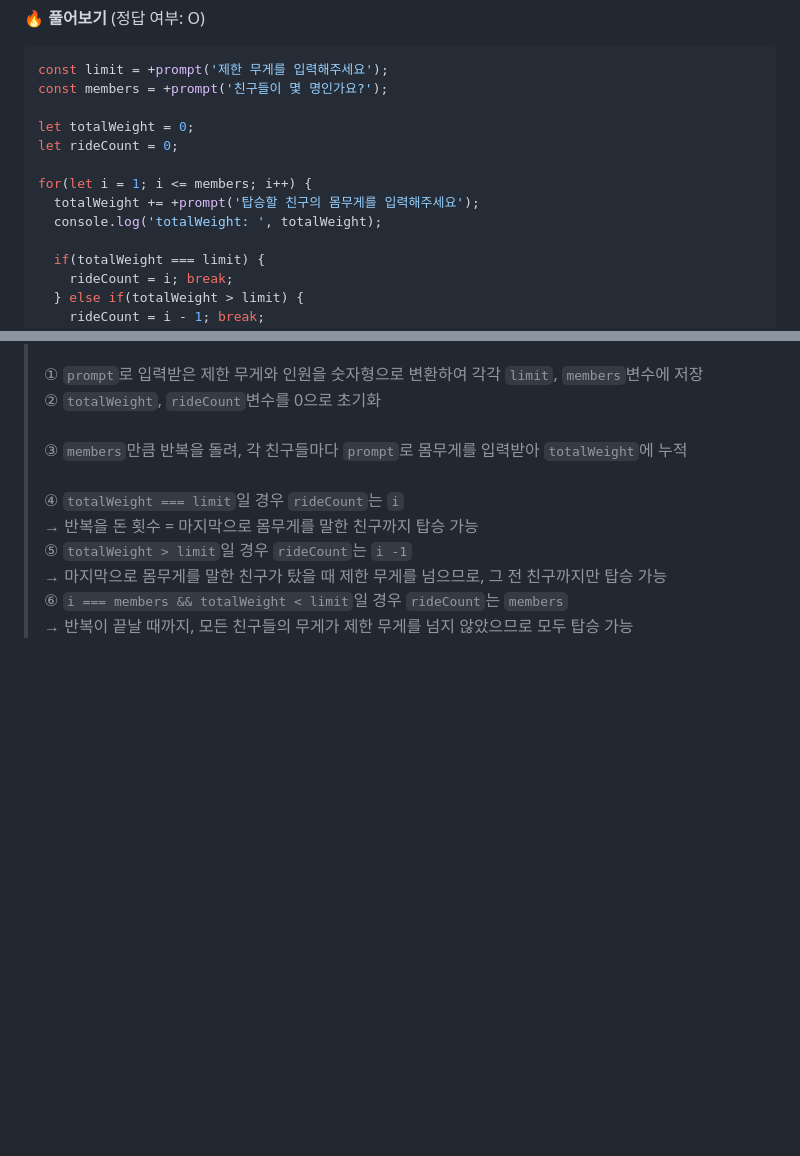
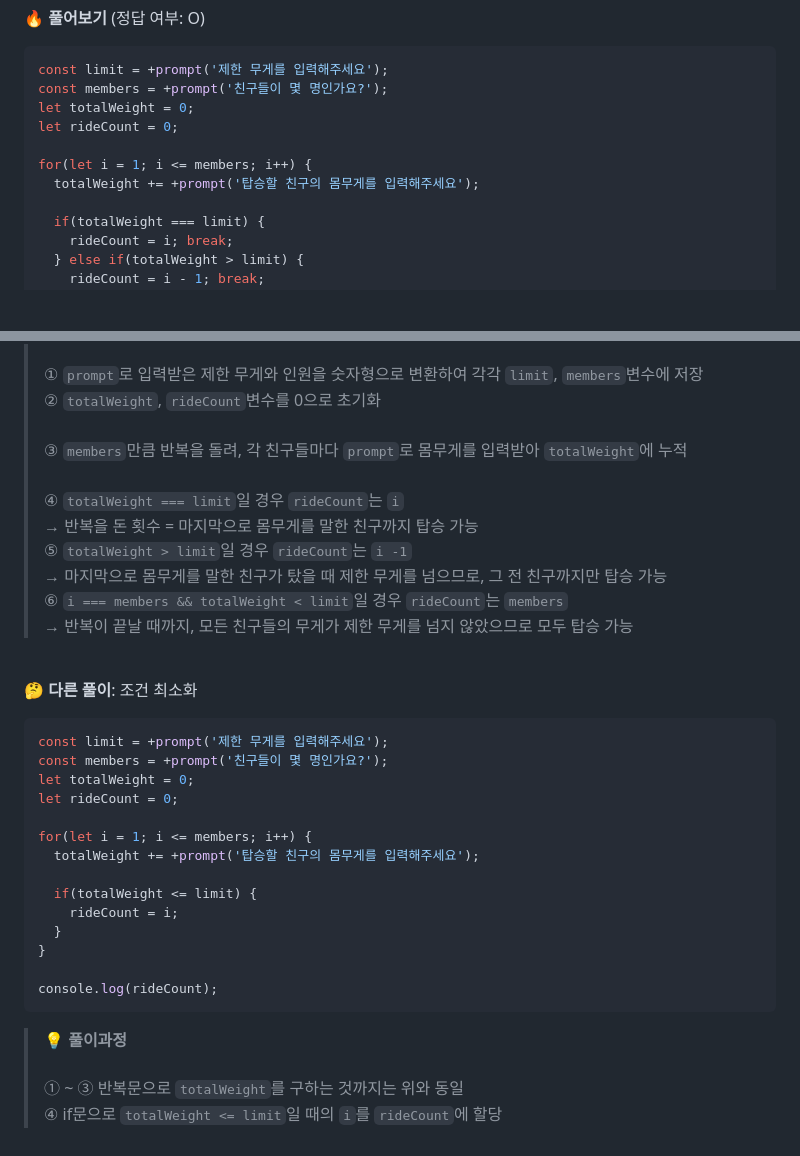
Before and after one commit to banhazo/javascript-quiz-100, a Markdown page: lanuioe/quiz-36-40.md, 2 parts joined by grey strips. Drawn GitHub-style; blank space fills up the shorter version.

Commit message:
[quiz 36-40] 40번 문제 풀이 방법 추가

````diff
--- a/lanuioe/quiz-36-40.md
+++ b/lanuioe/quiz-36-40.md
@@ -259,13 +259,11 @@ console.log(changeChar(input, 'q', 'e'));
 ```js
 const limit = +prompt('제한 무게를 입력해주세요');
 const members = +prompt('친구들이 몇 명인가요?');
-
 let totalWeight = 0;
 let rideCount = 0;
 
 for(let i = 1; i <= members; i++) {
   totalWeight += +prompt('탑승할 친구의 몸무게를 입력해주세요');
-  console.log('totalWeight: ', totalWeight);
 
   if(totalWeight === limit) {
     rideCount = i; break;
@@ -289,3 +287,27 @@ console.log(rideCount);
 → 마지막으로 몸무게를 말한 친구가 탔을 때 제한 무게를 넘으므로, 그 전 친구까지만 탑승 가능<br />
 ⑥ `i === members && totalWeight < limit`일 경우 `rideCount`는 `members`<br />
 → 반복이 끝날 때까지, 모든 친구들의 무게가 제한 무게를 넘지 않았으므로 모두 탑승 가능
+
+<br />
+
+**🤔 다른 풀이**: 조건 최소화
+
+```js
+const limit = +prompt('제한 무게를 입력해주세요');
+const members = +prompt('친구들이 몇 명인가요?');
+let totalWeight = 0;
+let rideCount = 0;
+
+for(let i = 1; i <= members; i++) {
+  totalWeight += +prompt('탑승할 친구의 몸무게를 입력해주세요');
+
+  if(totalWeight <= limit) {
+    rideCount = i;
+  }
+}
+
+console.log(rideCount);
+```
+> **💡 풀이과정**<br /><br />
+① ~ ③ 반복문으로 `totalWeight`를 구하는 것까지는 위와 동일<br />
+④ if문으로 `totalWeight <= limit`일 때의 `i`를 `rideCount`에 할당
````
Also changed, not shown: other parts of lanuioe/quiz-36-40.md (+1 -1 lines).
